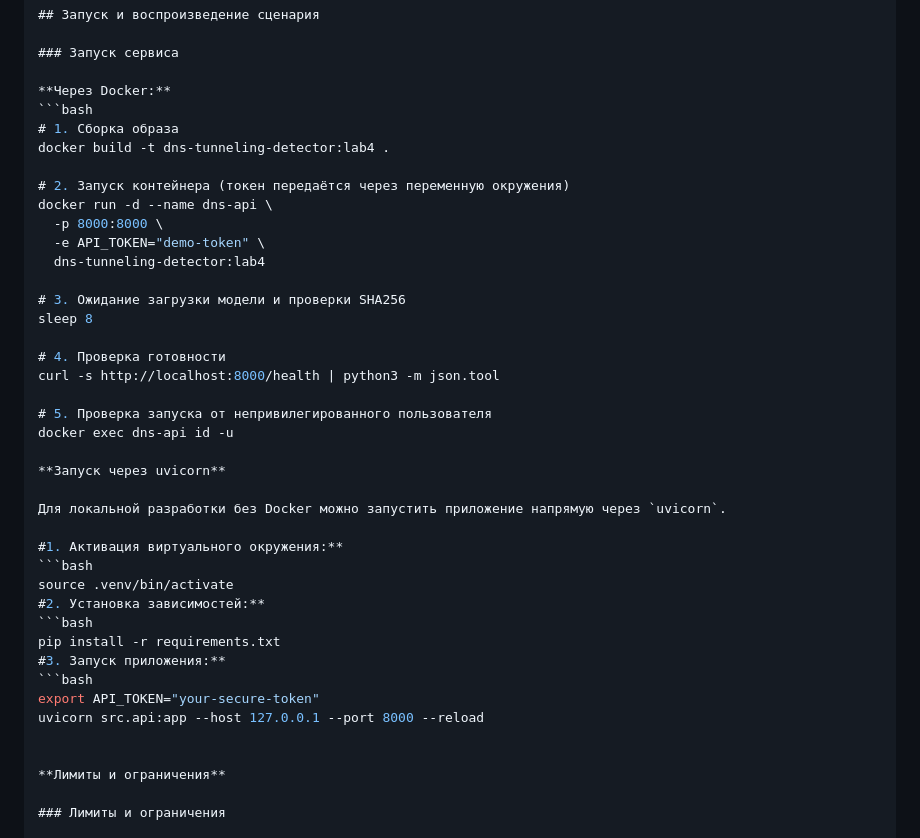
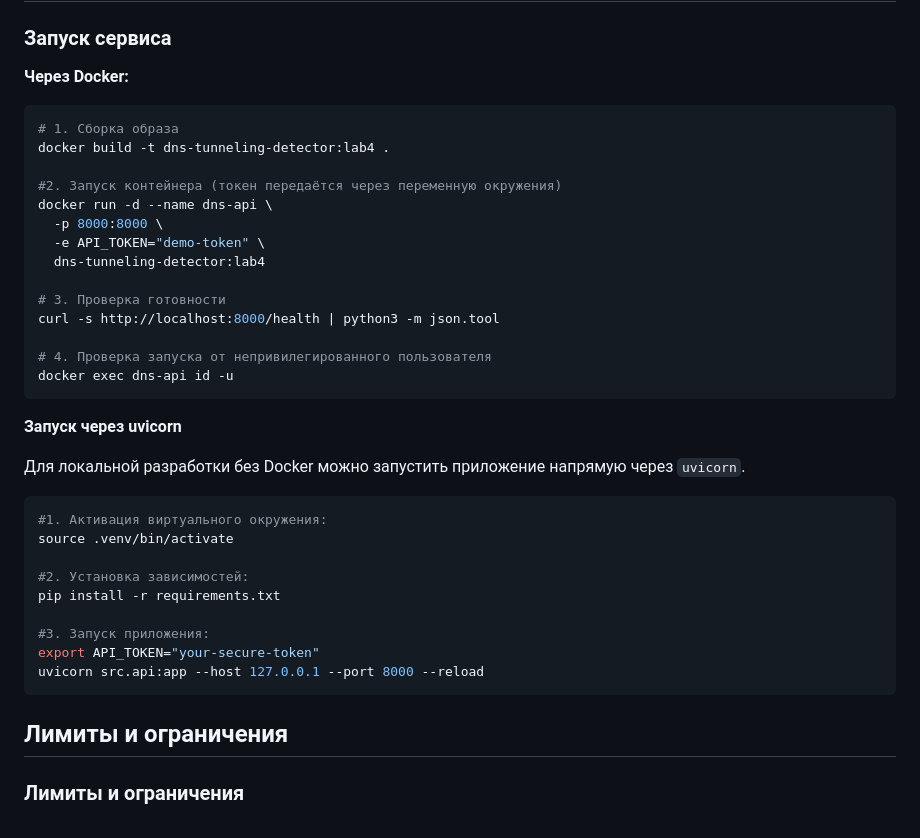
Before and after one commit to Userrewq/ml-lab, a Markdown page: README.md, the part around one of its changes. Drawn GitHub-style.

````diff
--- a/README.md
+++ b/README.md
@@ -85,38 +85,36 @@ X-API-Token: <your-api-token>
 # 1. Сборка образа
 docker build -t dns-tunneling-detector:lab4 .
 
-# 2. Запуск контейнера (токен передаётся через переменную окружения)
+#2. Запуск контейнера (токен передаётся через переменную окружения)
 docker run -d --name dns-api \
   -p 8000:8000 \
   -e API_TOKEN="demo-token" \
   dns-tunneling-detector:lab4
 
-# 3. Ожидание загрузки модели и проверки SHA256
-sleep 8
-
-# 4. Проверка готовности
+# 3. Проверка готовности
 curl -s http://localhost:8000/health | python3 -m json.tool
 
-# 5. Проверка запуска от непривилегированного пользователя
+# 4. Проверка запуска от непривилегированного пользователя
 docker exec dns-api id -u
+```
 
 **Запуск через uvicorn**
 
 Для локальной разработки без Docker можно запустить приложение напрямую через `uvicorn`.
 
-#1. Активация виртуального окружения:**
 ```bash
+#1. Активация виртуального окружения:
 source .venv/bin/activate
-#2. Установка зависимостей:**
-```bash
+
+#2. Установка зависимостей:
 pip install -r requirements.txt
-#3. Запуск приложения:**
-```bash
+
+#3. Запуск приложения:
 export API_TOKEN="your-secure-token"
 uvicorn src.api:app --host 127.0.0.1 --port 8000 --reload
+```
 
-
-**Лимиты и ограничения**
+## Лимиты и ограничения
 
 ### Лимиты и ограничения
 
````
Also changed, not shown: other parts of README.md (+6 -5 lines).
